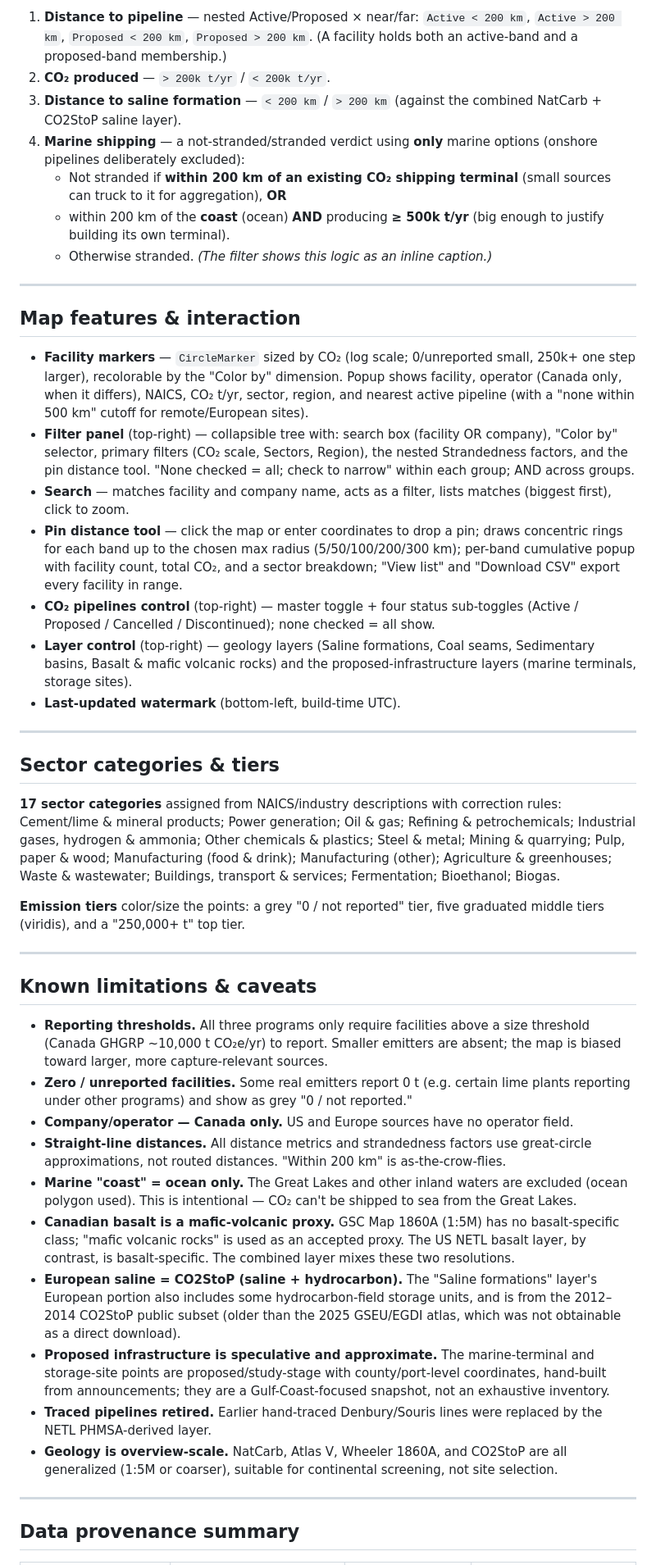
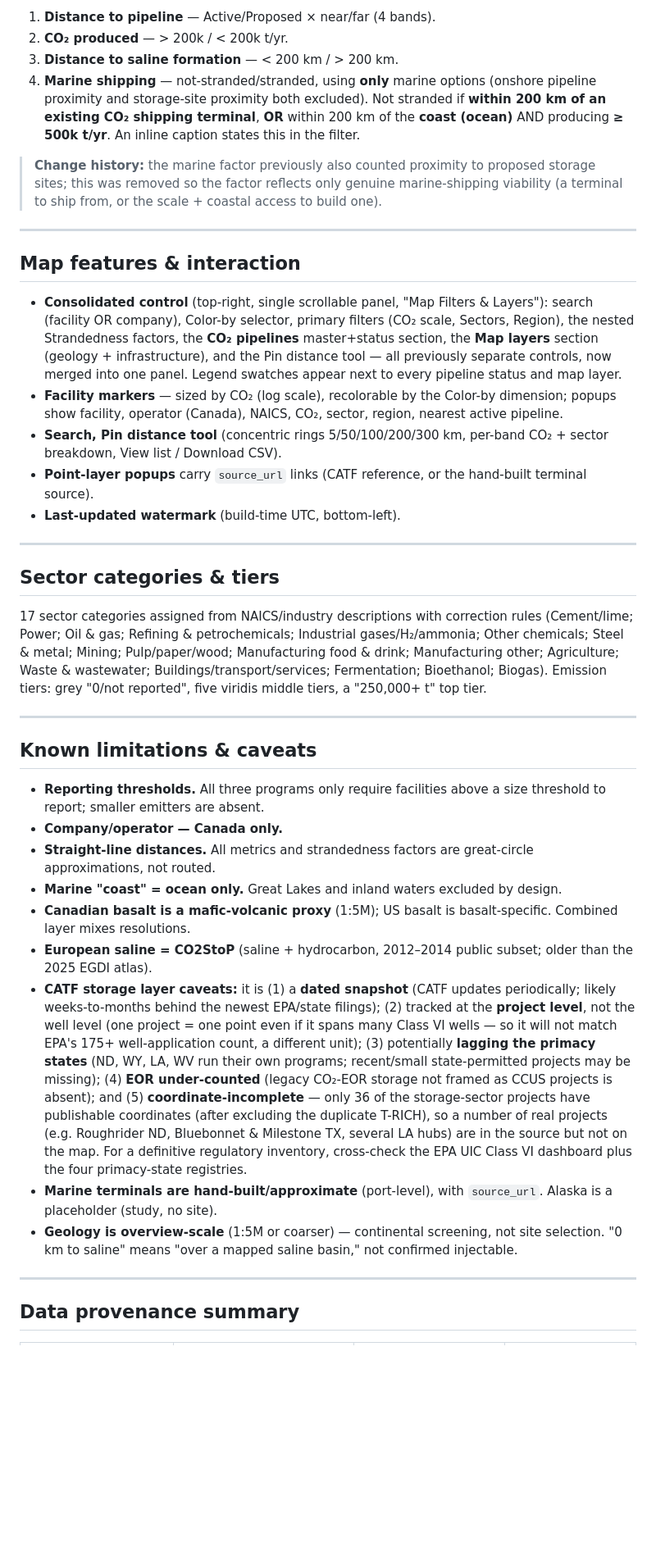
Before and after one commit to Backwater-Carbon-Solutions/emissions_mapping, a Markdown page: README.md, the part around one of its changes. Shown at 82% size. Drawn GitHub-style; blank space fills up the shorter version.

Commit message:
Revise README for clarity and deployment instructions
Updated the README to clarify the CO₂ infrastructure points and deployment notes.

```diff
--- a/README.md
+++ b/README.md
@@ -147,46 +119,40 @@ Per-facility distances computed:
 
-1. **Distance to pipeline** — nested Active/Proposed × near/far: `Active < 200 km`, `Active > 200 km`, `Proposed < 200 km`, `Proposed > 200 km`. (A facility holds both an active-band and a proposed-band membership.)
-2. **CO₂ produced** — `> 200k t/yr` / `< 200k t/yr`.
-3. **Distance to saline formation** — `< 200 km` / `> 200 km` (against the combined NatCarb + CO2StoP saline layer).
-4. **Marine shipping** — a not-stranded/stranded verdict using **only** marine options (onshore pipelines deliberately excluded):
-   - Not stranded if **within 200 km of an existing CO₂ shipping terminal** (small sources can truck to it for aggregation), **OR**
-   - within 200 km of the **coast** (ocean) **AND** producing **≥ 500k t/yr** (big enough to justify building its own terminal).
-   - Otherwise stranded. *(The filter shows this logic as an inline caption.)*
+1. **Distance to pipeline** — Active/Proposed × near/far (4 bands).
+2. **CO₂ produced** — > 200k / < 200k t/yr.
+3. **Distance to saline formation** — < 200 km / > 200 km.
+4. **Marine shipping** — not-stranded/stranded, using **only** marine options (onshore pipeline proximity and storage-site proximity both excluded). Not stranded if **within 200 km of an existing CO₂ shipping terminal**, **OR** within 200 km of the **coast (ocean)** AND producing **≥ 500k t/yr**. An inline caption states this in the filter.
+
+> **Change history:** the marine factor previously also counted proximity to proposed storage sites; this was removed so the factor reflects only genuine marine-shipping viability (a terminal to ship from, or the scale + coastal access to build one).
 
 ---
 
 ## Map features & interaction
 
-- **Facility markers** — `CircleMarker` sized by CO₂ (log scale; 0/unreported small, 250k+ one step larger), recolorable by the "Color by" dimension. Popup shows facility, operator (Canada only, when it differs), NAICS, CO₂ t/yr, sector, region, and nearest active pipeline (with a "none within 500 km" cutoff for remote/European sites).
-- **Filter panel** (top-right) — collapsible tree with: search box (facility OR company), "Color by" selector, primary filters (CO₂ scale, Sectors, Region), the nested Strandedness factors, and the pin distance tool. "None checked = all; check to narrow" within each group; AND across groups.
-- **Search** — matches facility and company name, acts as a filter, lists matches (biggest first), click to zoom.
-- **Pin distance tool** — click the map or enter coordinates to drop a pin; draws concentric rings for each band up to the chosen max radius (5/50/100/200/300 km); per-band cumulative popup with facility count, total CO₂, and a sector breakdown; "View list" and "Download CSV" export every facility in range.
-- **CO₂ pipelines control** (top-right) — master toggle + four status sub-toggles (Active / Proposed / Cancelled / Discontinued); none checked = all show.
-- **Layer control** (top-right) — geology layers (Saline formations, Coal seams, Sedimentary basins, Basalt & mafic volcanic rocks) and the proposed-infrastructure layers (marine terminals, storage sites).
-- **Last-updated watermark** (bottom-left, build-time UTC).
+- **Consolidated control** (top-right, single scrollable panel, "Map Filters & Layers"): search (facility OR company), Color-by selector, primary filters (CO₂ scale, Sectors, Region), the nested Strandedness factors, the **CO₂ pipelines** master+status section, the **Map layers** section (geology + infrastructure), and the Pin distance tool — all previously separate controls, now merged into one panel. Legend swatches appear next to every pipeline status and map layer.
+- **Facility markers** — sized by CO₂ (log scale), recolorable by the Color-by dimension; popups show facility, operator (Canada), NAICS, CO₂, sector, region, nearest active pipeline.
+- **Search, Pin distance tool** (concentric rings 5/50/100/200/300 km, per-band CO₂ + sector breakdown, View list / Download CSV).
+- **Point-layer popups** carry `source_url` links (CATF reference, or the hand-built terminal source).
+- **Last-updated watermark** (build-time UTC, bottom-left).
 
 ---
 
 ## Sector categories & tiers
 
-**17 sector categories** assigned from NAICS/industry descriptions with correction rules: Cement/lime & mineral products; Power generation; Oil & gas; Refining & petrochemicals; Industrial gases, hydrogen & ammonia; Other chemicals & plastics; Steel & metal; Mining & quarrying; Pulp, paper & wood; Manufacturing (food & drink); Manufacturing (other); Agriculture & greenhouses; Waste & wastewater; Buildings, transport & services; Fermentation; Bioethanol; Biogas.
-
-**Emission tiers** color/size the points: a grey "0 / not reported" tier, five graduated middle tiers (viridis), and a "250,000+ t" top tier.
+17 sector categories assigned from NAICS/industry descriptions with correction rules (Cement/lime; Power; Oil & gas; Refining & petrochemicals; Industrial gases/H₂/ammonia; Other chemicals; Steel & metal; Mining; Pulp/paper/wood; Manufacturing food & drink; Manufacturing other; Agriculture; Waste & wastewater; Buildings/transport/services; Fermentation; Bioethanol; Biogas). Emission tiers: grey "0/not reported", five viridis middle tiers, a "250,000+ t" top tier.
 
 ---
 
 ## Known limitations & caveats
 
-- **Reporting thresholds.** All three programs only require facilities above a size threshold (Canada GHGRP ~10,000 t CO₂e/yr) to report. Smaller emitters are absent; the map is biased toward larger, more capture-relevant sources.
-- **Zero / unreported facilities.** Some real emitters report 0 t (e.g. certain lime plants reporting under other programs) and show as grey "0 / not reported."
-- **Company/operator — Canada only.** US and Europe sources have no operator field.
-- **Straight-line distances.** All distance metrics and strandedness factors use great-circle approximations, not routed distances. "Within 200 km" is as-the-crow-flies.
-- **Marine "coast" = ocean only.** The Great Lakes and other inland waters are excluded (ocean polygon used). This is intentional — CO₂ can't be shipped to sea from the Great Lakes.
-- **Canadian basalt is a mafic-volcanic proxy.** GSC Map 1860A (1:5M) has no basalt-specific class; "mafic volcanic rocks" is used as an accepted proxy. The US NETL basalt layer, by contrast, is basalt-specific. The combined layer mixes these two resolutions.
-- **European saline = CO2StoP (saline + hydrocarbon).** The "Saline formations" layer's European portion also includes some hydrocarbon-field storage units, and is from the 2012–2014 CO2StoP public subset (older than the 2025 GSEU/EGDI atlas, which was not obtainable as a direct download).
-- **Proposed infrastructure is speculative and approximate.** The marine-terminal and storage-site points are proposed/study-stage with county/port-level coordinates, hand-built from announcements; they are a Gulf-Coast-focused snapshot, not an exhaustive inventory.
-- **Traced pipelines retired.** Earlier hand-traced Denbury/Souris lines were replaced by the NETL PHMSA-derived layer.
-- **Geology is overview-scale.** NatCarb, Atlas V, Wheeler 1860A, and CO2StoP are all generalized (1:5M or coarser), suitable for continental screening, not site selection.
+- **Reporting thresholds.** All three programs only require facilities above a size threshold to report; smaller emitters are absent.
+- **Company/operator — Canada only.**
+- **Straight-line distances.** All metrics and strandedness factors are great-circle approximations, not routed.
+- **Marine "coast" = ocean only.** Great Lakes and inland waters excluded by design.
+- **Canadian basalt is a mafic-volcanic proxy** (1:5M); US basalt is basalt-specific. Combined layer mixes resolutions.
+- **European saline = CO2StoP** (saline + hydrocarbon, 2012–2014 public subset; older than the 2025 EGDI atlas).
+- **CATF storage layer caveats:** it is (1) a **dated snapshot** (CATF updates periodically; likely weeks-to-months behind the newest EPA/state filings); (2) tracked at the **project level**, not the well level (one project = one point even if it spans many Class VI wells — so it will not match EPA's 175+ well-application count, a different unit); (3) potentially **lagging the primacy states** (ND, WY, LA, WV run their own programs; recent/small state-permitted projects may be missing); (4) **EOR under-counted** (legacy CO₂-EOR storage not framed as CCUS projects is absent); and (5) **coordinate-incomplete** — only 36 of the storage-sector projects have publishable coordinates (after excluding the duplicate T-RICH), so a number of real projects (e.g. Roughrider ND, Bluebonnet & Milestone TX, several LA hubs) are in the source but not on the map. For a definitive regulatory inventory, cross-check the EPA UIC Class VI dashboard plus the four primacy-state registries.
+- **Marine terminals are hand-built/approximate** (port-level), with `source_url`. Alaska is a placeholder (study, no site).
+- **Geology is overview-scale** (1:5M or coarser) — continental screening, not site selection. "0 km to saline" means "over a mapped saline basin," not confirmed injectable.
 
 ---
 
```
Also changed, not shown: other parts of README.md (+54 -74 lines).
